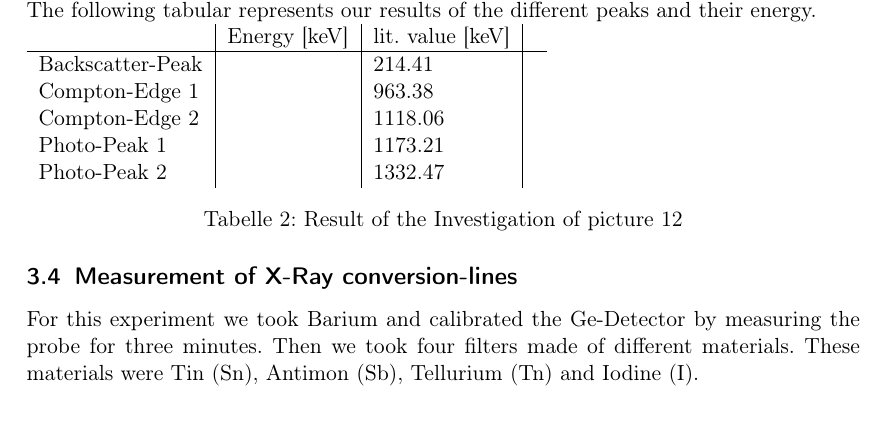
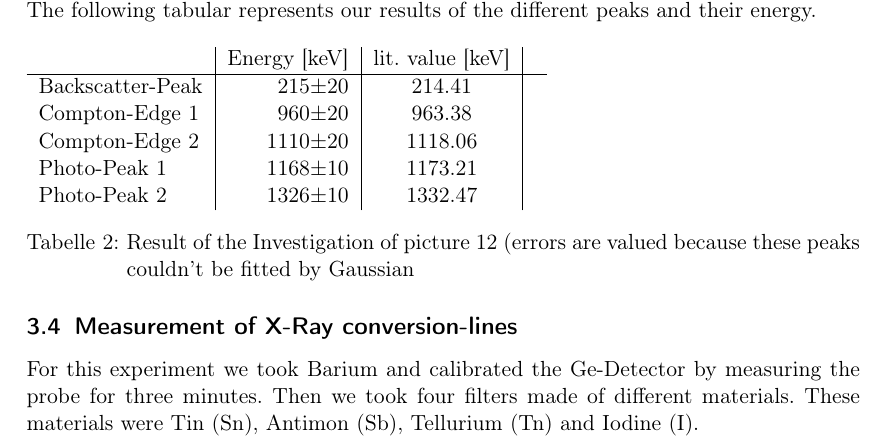
Before and after one commit to dominikwille/fp, a LaTeX document (gama/gama.tex, which reads gama/durch.tex): part of page 13 of 14, cut so that both start at the same text. Compiled offline with pdfLaTeX.

Commit message:
weiter.....

```diff
--- a/gama/durch.tex
+++ b/gama/durch.tex
@@ -72,17 +72,18 @@ Then we took the probe and measured the radiation for one hour. Our result is sh
 \myImage[11cm]{img/colong}{Result of our measurement of $^{60}$Co within 60 minutes}
 
 The following tabular represents our results of the different peaks and their energy.
+\\
 
-\begin{tabular}{l|l|l|l}
+\begin{tabular}{l|r|c|l}
 & Energy [keV] & lit. value [keV] & \\
 \hline
-Backscatter-Peak && 214.41	\\
-Compton-Edge 1 && 963.38 	\\
-Compton-Edge 2 && 1118.06 	\\
-Photo-Peak 1 && 1173.21 	\\
-Photo-Peak 2 && 1332.47 	\\
+Backscatter-Peak & 215$\pm$20& 214.41	\\
+Compton-Edge 1 & 960$\pm$20 & 963.38 	\\
+Compton-Edge 2 & 1110$\pm$20 & 1118.06 	\\
+Photo-Peak 1 & 1168$\pm$10 & 1173.21 	\\
+Photo-Peak 2 & 1326$\pm$10 & 1332.47 	\\
 \end{tabular}
-\captionof{table}{Result of the Investigation of picture 12}
+\captionof{table}{Result of the Investigation of picture 12 (errors are valued because these peaks couldn't be fitted by Gaussian}
 
 \subsection{Measurement of X-Ray conversion-lines}
 For this experiment we took Barium and calibrated the Ge-Detector by measuring the probe for three minutes. Then we took four filters made of different materials. These materials were Tin (Sn), Antimon (Sb),  Tellurium (Tn) and Iodine (I).
```
